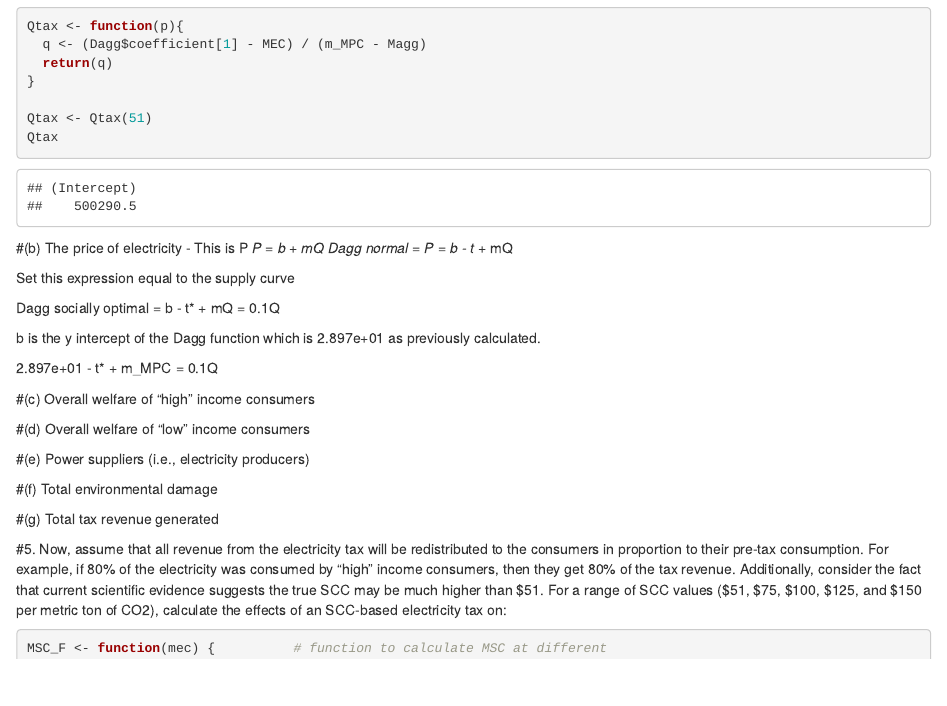
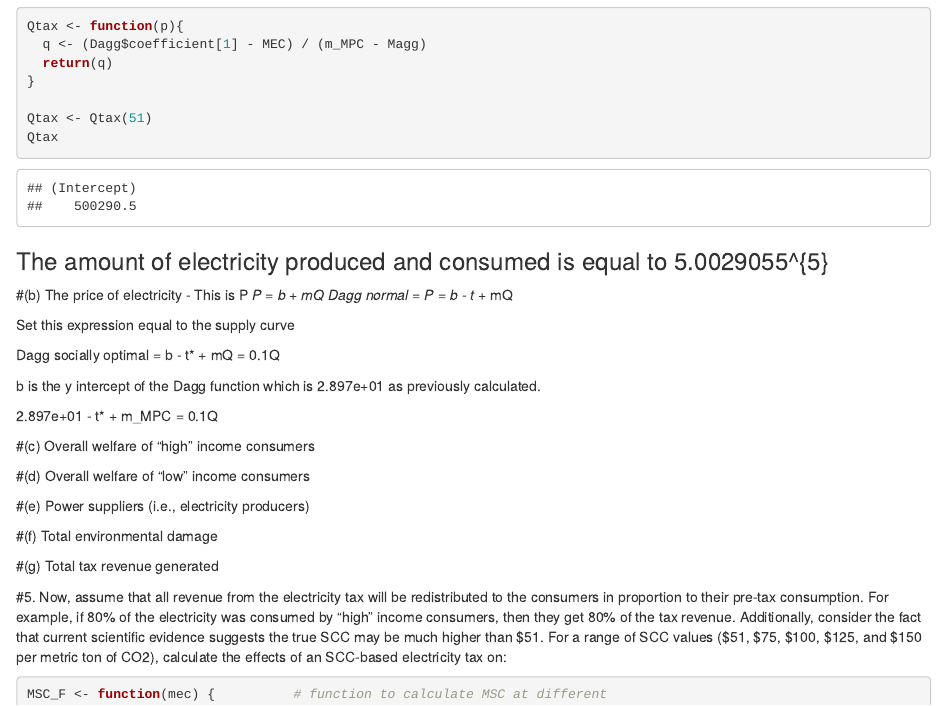
Before and after one commit to anniecombs/ESM_204_Assignment_3, an R Markdown document (ESM_204_Assignment_3.Rmd): the page in a window 1100 px wide, from 6620 px down. Rendered offline with R 4.5, knitr and Pandoc, with nearby package versions; some code elsewhere in the file could not run offline; column names are cleaned by a stand-in for the janitor package.

Commit message:
in line referencing

````diff
--- a/ESM_204_Assignment_3.Rmd
+++ b/ESM_204_Assignment_3.Rmd
@@ -324,7 +324,7 @@ Qtax
 
 
 ```
-
+### The amount of electricity produced and consumed is equal to `r Qtax`
 
 #(b) The price of electricity
 - This is P*
````
